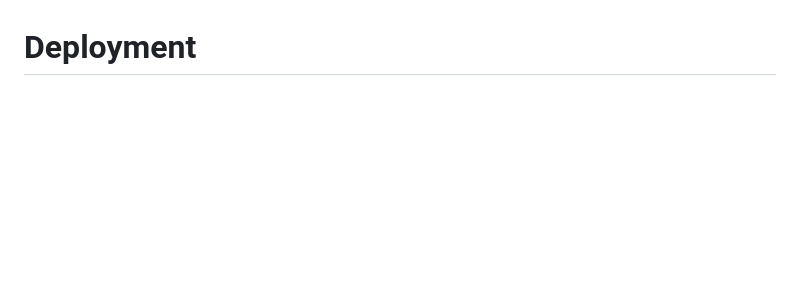
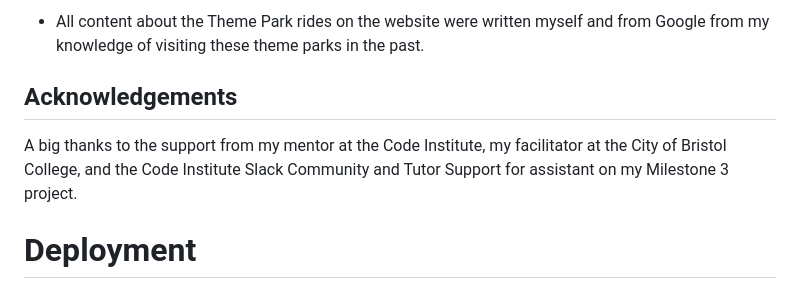
Before and after one commit to hannahro15/Theme-park-reviews-site, a Markdown page: README.md, the part around one of its changes. Drawn GitHub-style; blank space fills up the shorter version.

```diff
--- a/README.md
+++ b/README.md
@@ -54,3 +109,8 @@ For my Milestone 3 project I am creating a reviews site for theme parks on a dat
+* All content about the Theme Park rides on the website were written myself and from Google from my knowledge of visiting these theme parks in the past.
+
+## Acknowledgements
+
+A big thanks to the support from my mentor at the Code Institute, my facilitator at the City of Bristol College, and the Code Institute Slack Community and Tutor Support for assistant on my Milestone 3 project.
 
 # Deployment
 
```
Also changed, not shown: other parts of README.md (+62 -7 lines).
